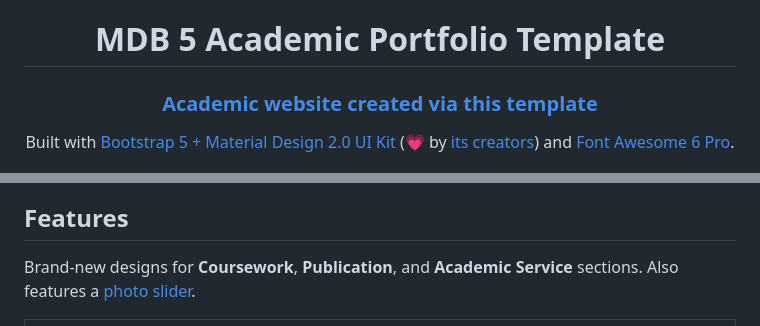
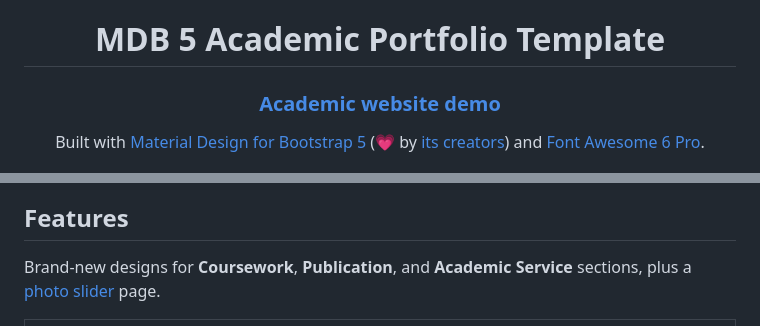
Before and after one commit to mingfengwan/mdbootstrap-academic, a Markdown page: README.md, 2 parts joined by grey strips. Rendered like a GitHub page.

```diff
--- a/README.md
+++ b/README.md
@@ -1,9 +1,9 @@
 <div align="center">
 
 <h1>MDB 5 Academic Portfolio Template</h1>
-<h3><a href="https://www.cs.toronto.edu/~ming/">Academic website created via this template</a></h3>
+<h3><a target="_blank" href="https://www.cs.toronto.edu/~ming/">Academic website demo</a></h3>
 
-Built with [Bootstrap 5 + Material Design 2.0 UI Kit](https://github.com/mdbootstrap/mdb-ui-kit/)
+Built with [Material Design for Bootstrap 5](https://github.com/mdbootstrap/mdb-ui-kit/)
 (💗 by [its creators](https://www.facebook.com/share/p/zwKH5b8mkEDddha3/))
 and [Font Awesome 6 Pro](https://fontawesome.com/).
 
@@ -12,8 +12,8 @@ and [Font Awesome 6 Pro](https://fontawesome.com/).
 
 ## Features
 
-Brand-new designs for **Coursework**, **Publication**, and **Academic Service** sections. Also features a
-[photo slider](https://www.cs.toronto.edu/~ming/photos.html).
+Brand-new designs for **Coursework**, **Publication**, and **Academic Service** sections, plus a
+[photo slider](https://www.cs.toronto.edu/~ming/photos.html) page.
 
 | ![Course Work Section Screenshot](screenshots/course_work_screenshot.png) |
 |:-------------------------------------------------------------------------:|
```
Also changed, not shown: other parts of README.md (+1 -1 lines).
